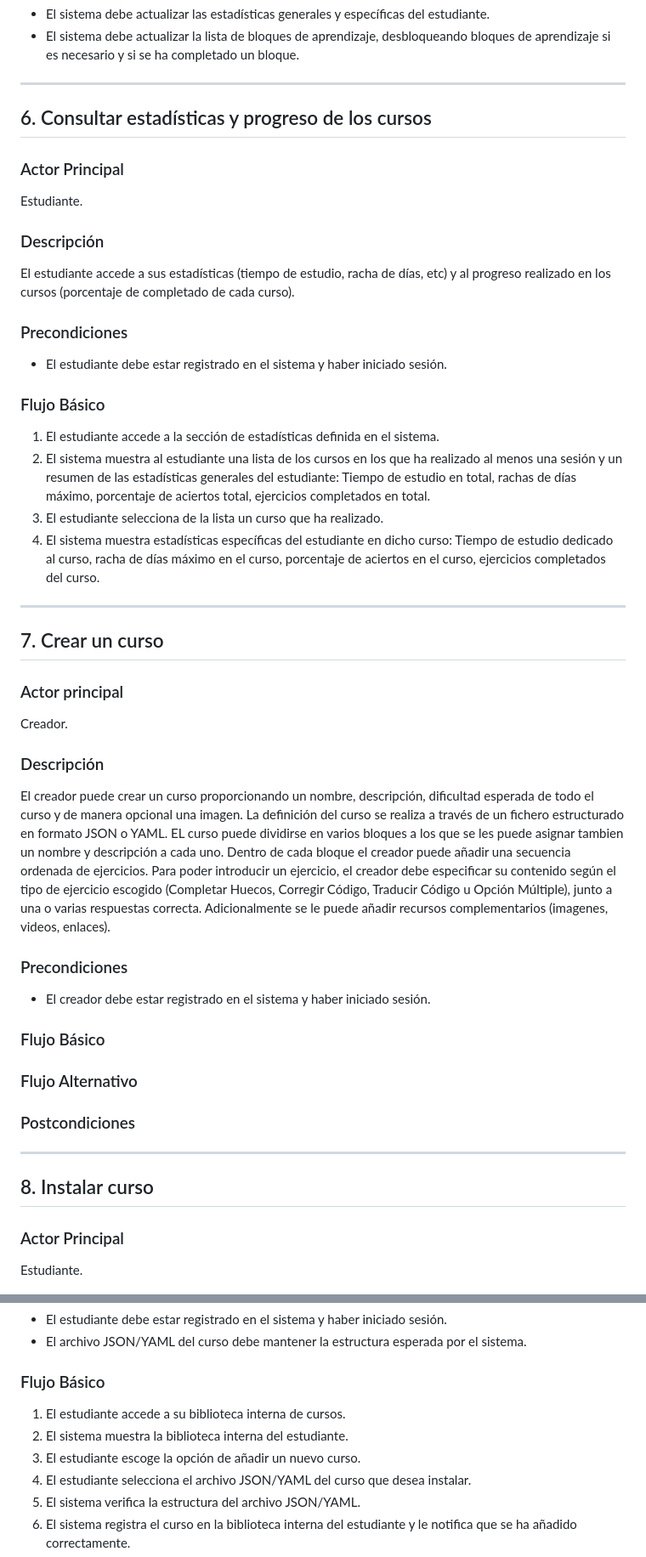
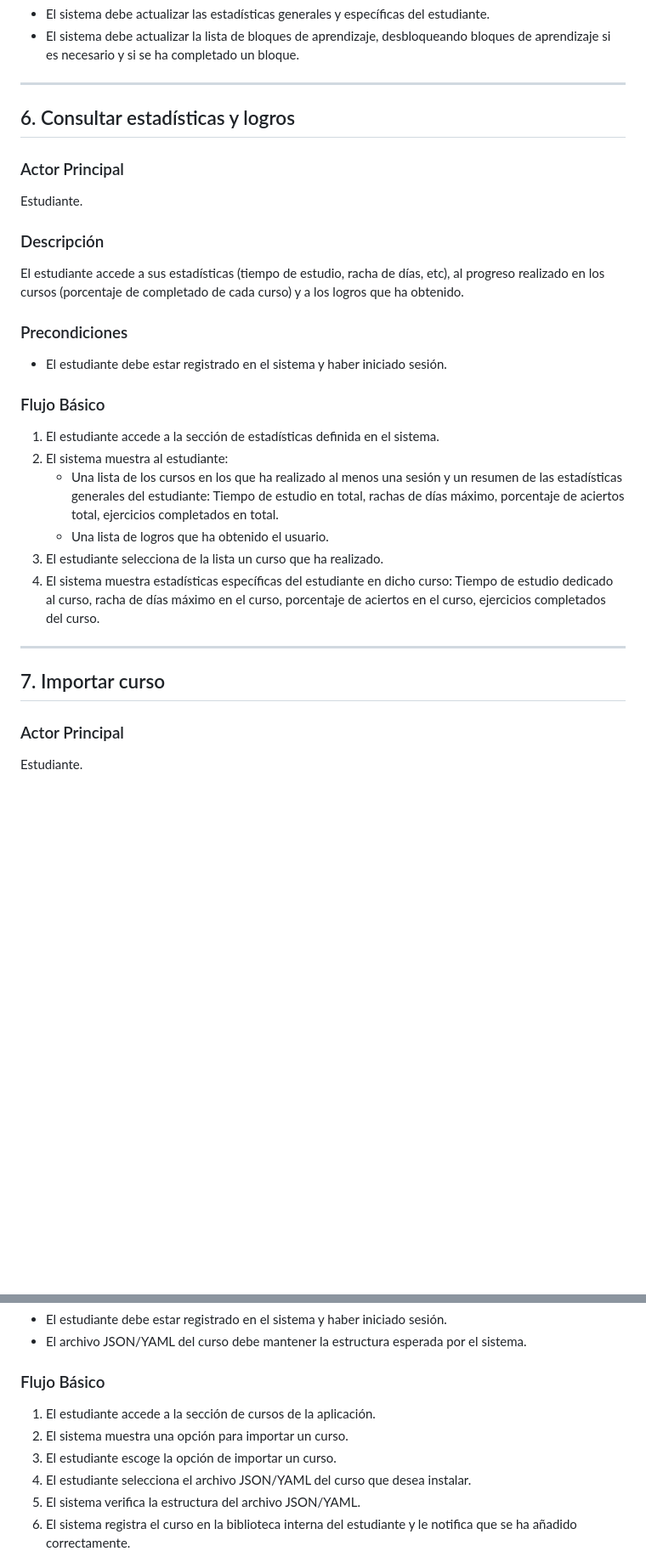
Before and after one commit to JHLumu/Proyecto_PDS_2024-25, a Markdown page: docs/casos-de-uso/casos-de-uso.md, 2 parts joined by grey strips. Shown at 85% size. Drawn GitHub-style; blank space fills up the shorter version.

```diff
--- a/docs/casos-de-uso/casos-de-uso.md
+++ b/docs/casos-de-uso/casos-de-uso.md
@@ -183,47 +182,29 @@ El estudiante escoge uno de los cursos disponibles en el catálogo de cursos que
 
 ---
 
-## 6. Consultar estadísticas y progreso de los cursos
+## 6. Consultar estadísticas y logros
 
 ### Actor Principal
 Estudiante.
 
 ### Descripción
-El estudiante accede a sus estadísticas (tiempo de estudio, racha de días, etc) y al progreso realizado en los cursos (porcentaje de completado de cada curso).
+El estudiante accede a sus estadísticas (tiempo de estudio, racha de días, etc), al progreso realizado en los cursos (porcentaje de completado de cada curso) y a los logros que ha obtenido.
 
 ### Precondiciones
 * El estudiante debe estar registrado en el sistema y haber iniciado sesión.
 
 ### Flujo Básico
 1. El estudiante accede a la sección de estadísticas definida en el sistema.
-2. El sistema muestra al estudiante una lista de los cursos en los que ha realizado al menos una sesión y un resumen de las estadísticas generales del estudiante: Tiempo de estudio en total, rachas de días máximo, porcentaje de aciertos total, ejercicios completados en total.
+2. El sistema muestra al estudiante:
+   * Una lista de los cursos en los que ha realizado al menos una sesión y un resumen de las estadísticas generales del estudiante: Tiempo de estudio en total, rachas de días máximo, porcentaje de aciertos total, ejercicios completados en total.
+   * Una lista de logros que ha obtenido el usuario.
 3. El estudiante selecciona de la lista un curso que ha realizado.
 4. El sistema muestra estadísticas específicas del estudiante en dicho curso: Tiempo de estudio dedicado al curso, racha de días máximo en el curso, porcentaje de aciertos en el curso, ejercicios completados del curso.
 
 
 ---
 
-## 7. Crear un curso
-
-### Actor principal
-Creador.
-
-### Descripción
-El creador puede crear un curso proporcionando un nombre, descripción, dificultad esperada de todo el curso y de manera opcional una imagen. La definición del curso se realiza a través de un fichero estructurado en formato JSON o YAML. EL curso puede dividirse en varios bloques a los que se les puede asignar tambien un nombre y descripción a cada uno. Dentro de cada bloque el creador puede añadir una secuencia ordenada de ejercicios. Para poder introducir un ejercicio, el creador debe especificar su contenido según el tipo de ejercicio escogido (Completar Huecos, Corregir Código, Traducir Código u Opción Múltiple), junto a una o varias respuestas correcta. Adicionalmente se le puede añadir recursos complementarios (imagenes, videos, enlaces).
-
-### Precondiciones
-* El creador debe estar registrado en el sistema y haber iniciado sesión.
-
-### Flujo Básico
-
-### Flujo Alternativo
-
-### Postcondiciones
-
-
----
-
-## 8. Instalar curso
+## 7. Importar curso
 
 ### Actor Principal
 Estudiante.
@@ -238,9 +219,9 @@ Un estudiante puede instalar un curso a su biblioteca interna adjuntando al sist
 
 ### Flujo Básico
 
-1. El estudiante accede a su biblioteca interna de cursos.
-2. El sistema muestra la biblioteca interna del estudiante.
-3. El estudiante escoge la opción de añadir un nuevo curso.
+1. El estudiante accede a la sección de cursos de la aplicación.
+2. El sistema muestra una opción para importar un curso.
+3. El estudiante escoge la opción de importar un curso.
 4. El estudiante selecciona el archivo JSON/YAML del curso que desea instalar.
 5. El sistema verifica la estructura del archivo JSON/YAML.
 6. El sistema registra el curso en la biblioteca interna del estudiante y le notifica que se ha añadido correctamente.
```
Also changed, not shown: other parts of docs/casos-de-uso/casos-de-uso.md (+9 -10 lines).
